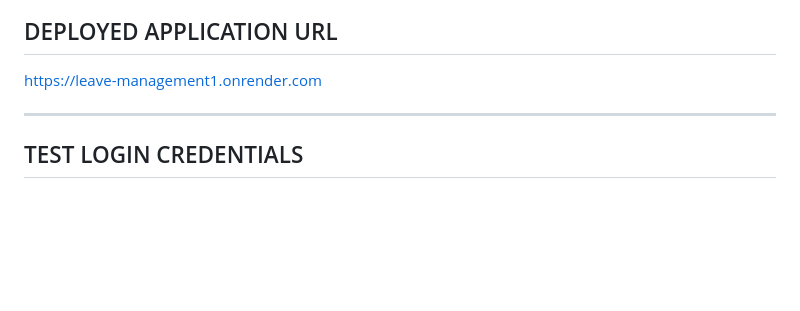
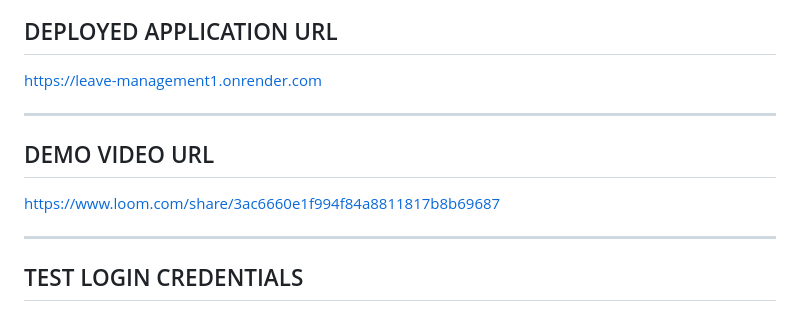
Before and after one commit to Basavaraj607/Leave_Management1, a Markdown page: README.md, the part around the change. GitHub-like rendering; blank space fills up the shorter version.

Commit message:
add the demo video url

```diff
--- a/README.md
+++ b/README.md
@@ -99,6 +99,12 @@ DEPLOYED APPLICATION URL
 
 https://leave-management1.onrender.com
 
+----------------------------------------------------------------------
+DEMO VIDEO URL
+----------------------------------------------------------------------
+https://www.loom.com/share/3ac6660e1f994f84a8811817b8b69687
+
+
 
 ----------------------------------------------------------------------
 TEST LOGIN CREDENTIALS
```
